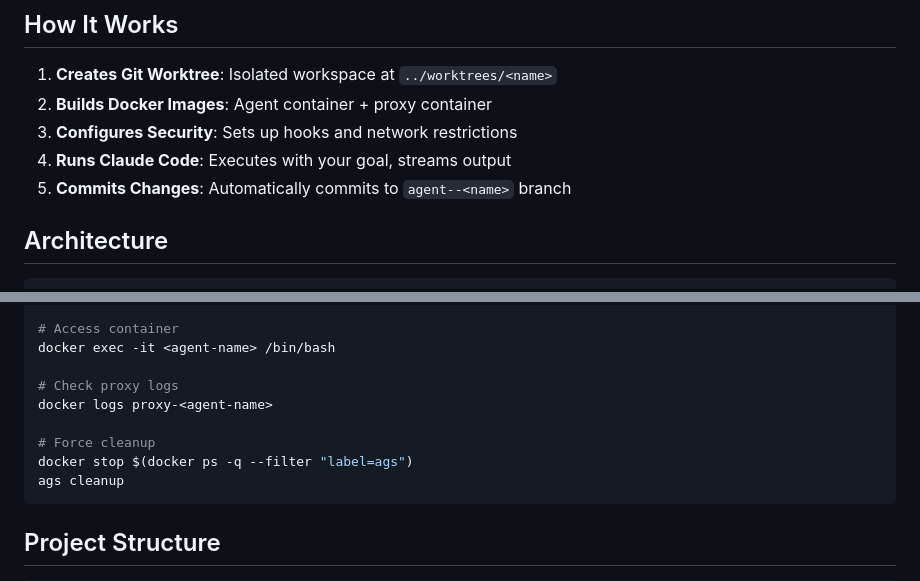
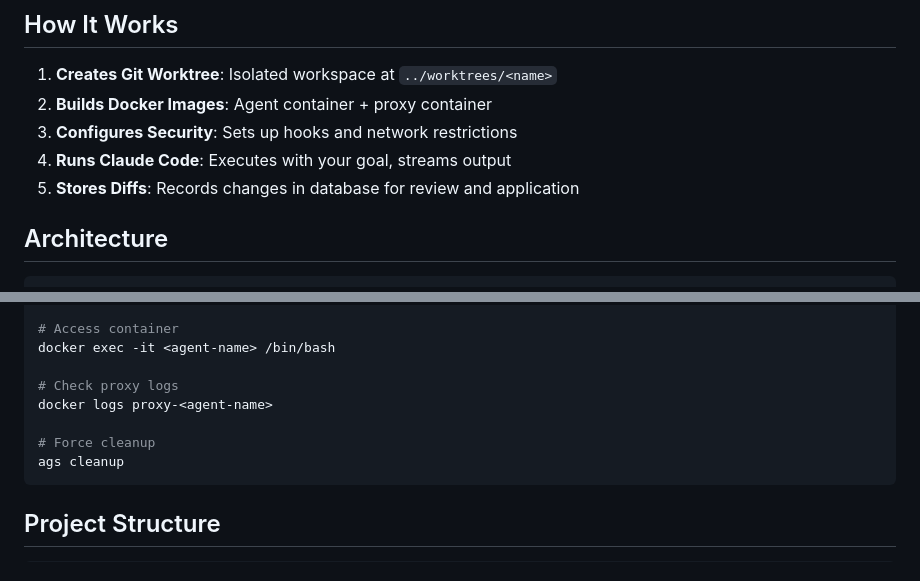
Before and after one commit to release-engineers/agent-sandbox, a Markdown page: README.md, 2 parts joined by grey strips. Rendered like a GitHub page.

Commit message:
docs: Fix README inaccuracies about container lifecycle
- Corrected workflow step: system stores diffs in database, doesn't commit changes
- Removed unnecessary docker stop command from troubleshooting since containers use auto_remove=True
- Simplified cleanup instructions to use built-in ags cleanup command

🤖 Generated with [Claude Code](https://claude.ai/code)

Co-Authored-By: Claude <noreply@anthropic.com>

````diff
--- a/README.md
+++ b/README.md
@@ -60,7 +60,7 @@ docker run -it --rm -v claude-code-credentials:/home/node/.claude node:20 claude
 2. **Builds Docker Images**: Agent container + proxy container
 3. **Configures Security**: Sets up hooks and network restrictions
 4. **Runs Claude Code**: Executes with your goal, streams output
-5. **Commits Changes**: Automatically commits to `agent--<name>` branch
+5. **Stores Diffs**: Records changes in database for review and application
 
 ## Architecture
 
@@ -108,7 +108,6 @@ docker exec -it <agent-name> /bin/bash
 docker logs proxy-<agent-name>
 
 # Force cleanup
-docker stop $(docker ps -q --filter "label=ags")
 ags cleanup
 ```
 
````
